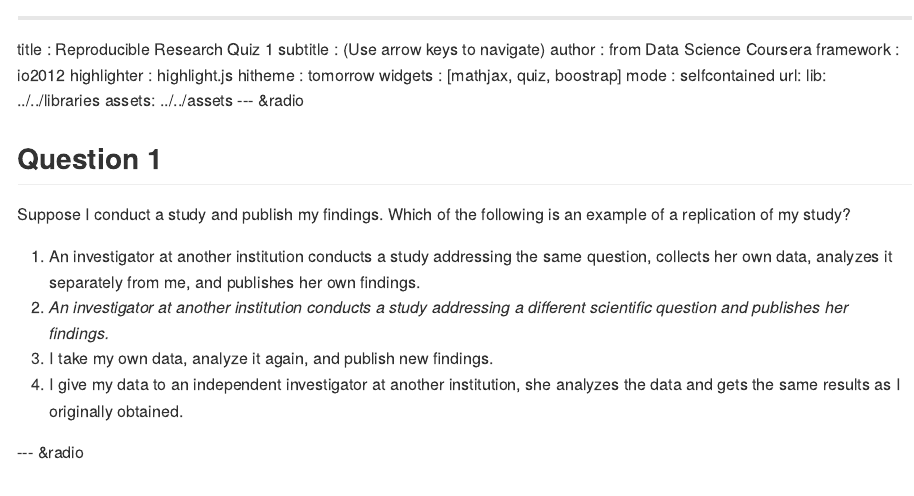
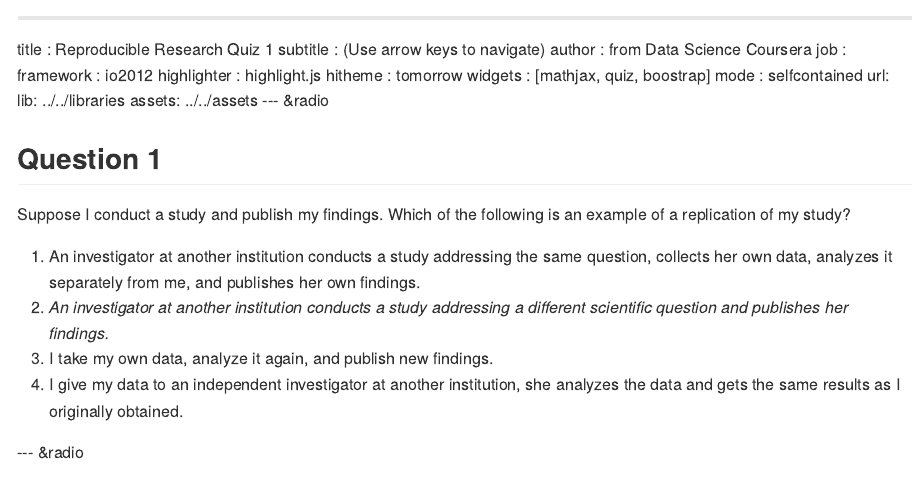
Before and after one commit to nguyen-toan/datasciencecoursera, an R Markdown document (05_ReproducibleResearch/quiz1/index.Rmd): the page in a window 1100 px wide, from its top. The pictures show the output file 05_ReproducibleResearch/quiz1/index.md that the author committed with the source, drawn offline in the style of GitHub.

Commit message:
update index

```diff
--- a/05_ReproducibleResearch/quiz1/index.Rmd
+++ b/05_ReproducibleResearch/quiz1/index.Rmd
@@ -2,6 +2,7 @@
 title       : Reproducible Research Quiz 1
 subtitle    : (Use arrow keys to navigate)
 author      : from Data Science Coursera
+job         :
 framework   : io2012
 highlighter : highlight.js
 hitheme     : tomorrow
```
Also changed, not shown: 05_ReproducibleResearch/quiz1/index.md.
